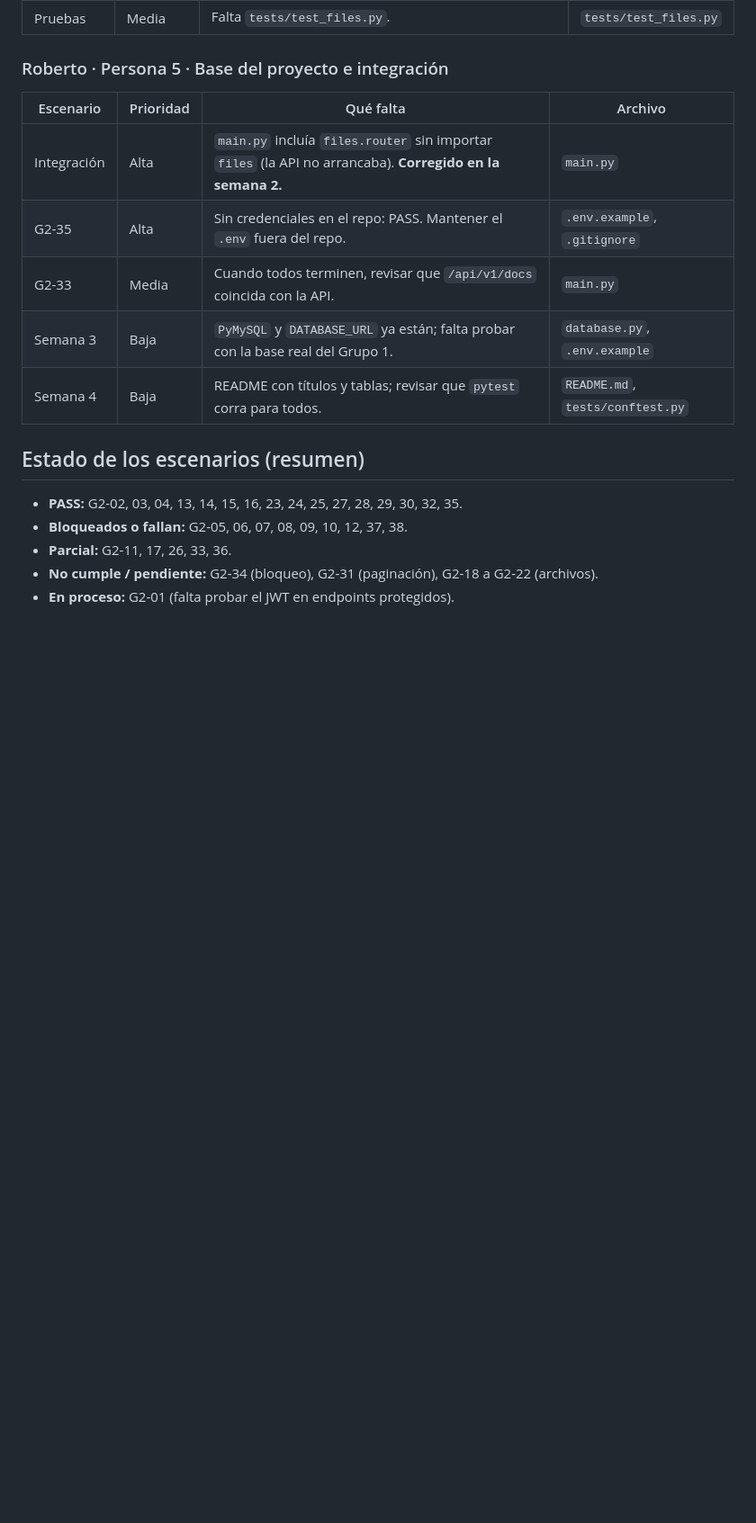
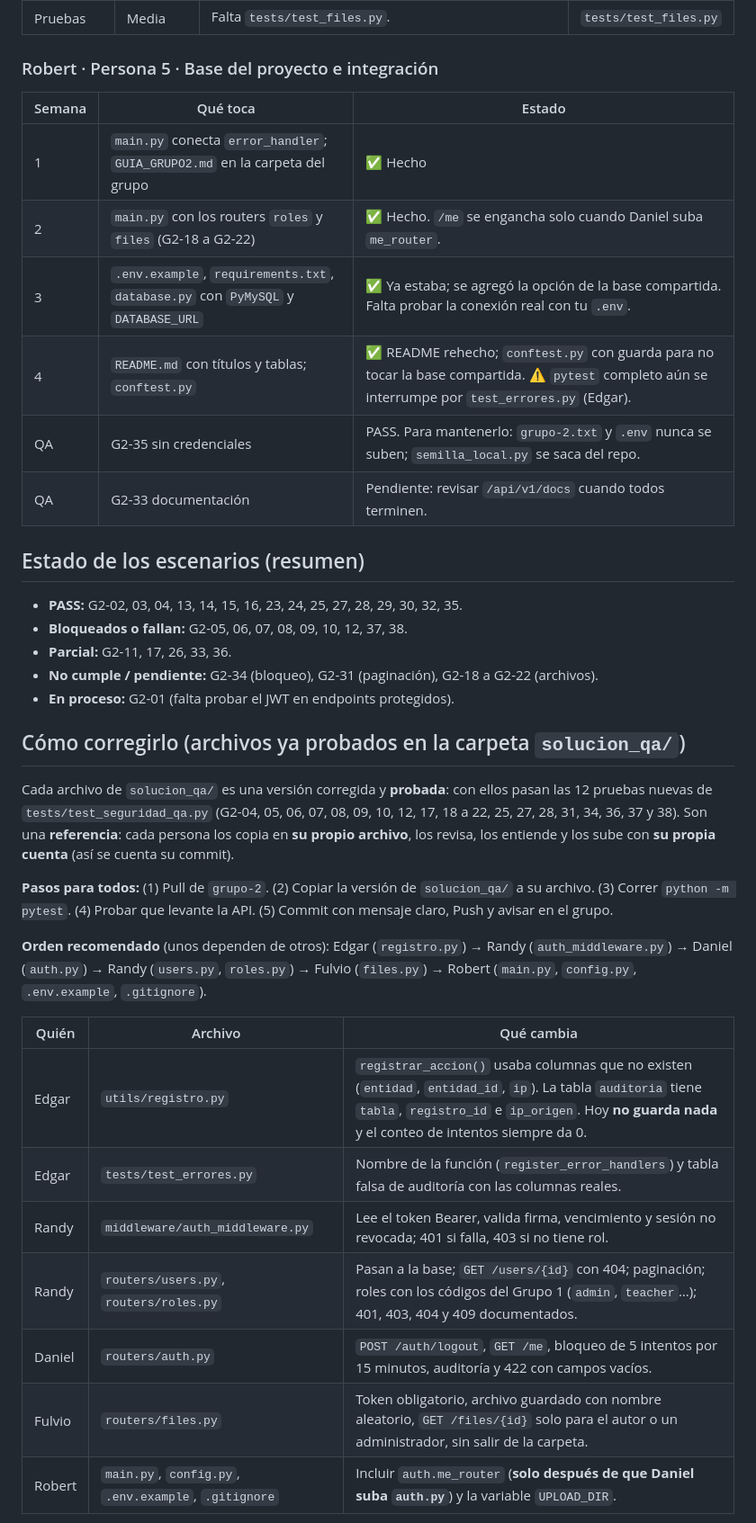
Before and after one commit to Davids107/grupo2-api-seguridad, a Markdown page: Pendientes QA.md, the part around one of its changes. Shown at 90% size. GitHub-like rendering; blank space fills up the shorter version.

```diff
--- a/Pendientes QA.md
+++ b/Pendientes QA.md
@@ -43,14 +49,15 @@ El middleware de usuarios y roles todavía lee el encabezado `usuario-actual` y
 | G2-18 | Media | `POST /files` aún no exige token (se activa cuando Randy termine el middleware). | `routers/files.py` |
 | Pruebas | Media | Falta `tests/test_files.py`. | `tests/test_files.py` |
 
-### Roberto · Persona 5 · Base del proyecto e integración
-| Escenario | Prioridad | Qué falta | Archivo |
-|-|-|-|-|
-| Integración | Alta | `main.py` incluía `files.router` sin importar `files` (la API no arrancaba). **Corregido en la semana 2.** | `main.py` |
-| G2-35 | Alta | Sin credenciales en el repo: PASS. Mantener el `.env` fuera del repo. | `.env.example`, `.gitignore` |
-| G2-33 | Media | Cuando todos terminen, revisar que `/api/v1/docs` coincida con la API. | `main.py` |
-| Semana 3 | Baja | `PyMySQL` y `DATABASE_URL` ya están; falta probar con la base real del Grupo 1. | `database.py`, `.env.example` |
-| Semana 4 | Baja | README con títulos y tablas; revisar que `pytest` corra para todos. | `README.md`, `tests/conftest.py` |
+### Robert · Persona 5 · Base del proyecto e integración
+| Semana | Qué toca | Estado |
+|-|-|-|
+| 1 | `main.py` conecta `error_handler`; `GUIA_GRUPO2.md` en la carpeta del grupo | ✅ Hecho |
+| 2 | `main.py` con los routers `roles` y `files` (G2-18 a G2-22) | ✅ Hecho. `/me` se engancha solo cuando Daniel suba `me_router`. |
+| 3 | `.env.example`, `requirements.txt`, `database.py` con `PyMySQL` y `DATABASE_URL` | ✅ Ya estaba; se agregó la opción de la base compartida. Falta probar la conexión real con tu `.env`. |
+| 4 | `README.md` con títulos y tablas; `conftest.py` | ✅ README rehecho; `conftest.py` con guarda para no tocar la base compartida. ⚠️ `pytest` completo aún se interrumpe por `test_errores.py` (Edgar). |
+| QA | G2-35 sin credenciales | PASS. Para mantenerlo: `grupo-2.txt` y `.env` nunca se suben; `semilla_local.py` se saca del repo. |
+| QA | G2-33 documentación | Pendiente: revisar `/api/v1/docs` cuando todos terminen. |
 
 ## Estado de los escenarios (resumen)
 
@@ -60,3 +67,21 @@ El middleware de usuarios y roles todavía lee el encabezado `usuario-actual` y
 - **No cumple / pendiente:** G2-34 (bloqueo), G2-31 (paginación), G2-18 a G2-22 (archivos).
 - **En proceso:** G2-01 (falta probar el JWT en endpoints protegidos).
 
+## Cómo corregirlo (archivos ya probados en la carpeta `solucion_qa/`)
+
+Cada archivo de `solucion_qa/` es una versión corregida y **probada**: con ellos pasan las 12 pruebas nuevas de `tests/test_seguridad_qa.py` (G2-04, 05, 06, 07, 08, 09, 10, 12, 17, 18 a 22, 25, 27, 28, 31, 34, 36, 37 y 38). Son una **referencia**: cada persona los copia en **su propio archivo**, los revisa, los entiende y los sube con **su propia cuenta** (así se cuenta su commit).
+
+**Pasos para todos:** (1) Pull de `grupo-2`. (2) Copiar la versión de `solucion_qa/` a su archivo. (3) Correr `python -m pytest`. (4) Probar que levante la API. (5) Commit con mensaje claro, Push y avisar en el grupo.
+
+**Orden recomendado** (unos dependen de otros): Edgar (`registro.py`) → Randy (`auth_middleware.py`) → Daniel (`auth.py`) → Randy (`users.py`, `roles.py`) → Fulvio (`files.py`) → Robert (`main.py`, `config.py`, `.env.example`, `.gitignore`).
+
+| Quién | Archivo | Qué cambia |
+|-|-|-|
+| Edgar | `utils/registro.py` | `registrar_accion()` usaba columnas que no existen (`entidad`, `entidad_id`, `ip`). La tabla `auditoria` tiene `tabla`, `registro_id` e `ip_origen`. Hoy **no guarda nada** y el conteo de intentos siempre da 0. |
+| Edgar | `tests/test_errores.py` | Nombre de la función (`register_error_handlers`) y tabla falsa de auditoría con las columnas reales. |
+| Randy | `middleware/auth_middleware.py` | Lee el token Bearer, valida firma, vencimiento y sesión no revocada; 401 si falla, 403 si no tiene rol. |
+| Randy | `routers/users.py`, `routers/roles.py` | Pasan a la base; `GET /users/{id}` con 404; paginación; roles con los códigos del Grupo 1 (`admin`, `teacher`…); 401, 403, 404 y 409 documentados. |
+| Daniel | `routers/auth.py` | `POST /auth/logout`, `GET /me`, bloqueo de 5 intentos por 15 minutos, auditoría y 422 con campos vacíos. |
+| Fulvio | `routers/files.py` | Token obligatorio, archivo guardado con nombre aleatorio, `GET /files/{id}` solo para el autor o un administrador, sin salir de la carpeta. |
+| Robert | `main.py`, `config.py`, `.env.example`, `.gitignore` | Incluir `auth.me_router` (**solo después de que Daniel suba `auth.py`**) y la variable `UPLOAD_DIR`. |
+
```
Also changed, not shown: other parts of Pendientes QA.md (+21 -2 lines).
